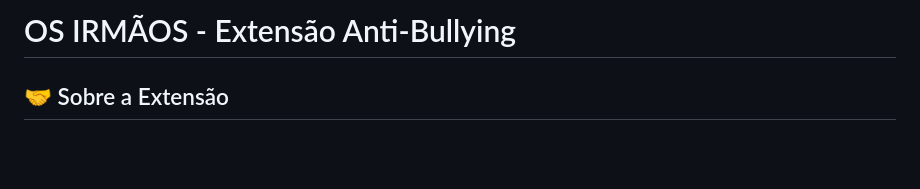
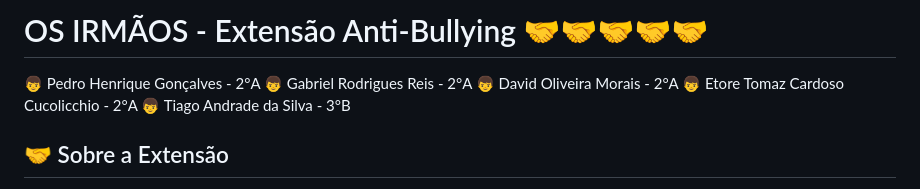
Before and after one commit to nestormaratonatech2A/os_irmaos_nestor, a Markdown page: os_irmaos_nestor_mt-main (4)/os_irmaos_nestor_mt-main/README.md, the part around the change. Rendered like a GitHub page; blank space fills up the shorter version.

```diff
--- a/os_irmaos_nestor_mt-main (4)/os_irmaos_nestor_mt-main/README.md
+++ b/os_irmaos_nestor_mt-main (4)/os_irmaos_nestor_mt-main/README.md
@@ -1,5 +1,9 @@
-# OS IRMÃOS - Extensão Anti-Bullying
-
+# OS IRMÃOS - Extensão Anti-Bullying 🤝🤝🤝🤝🤝
+👦 Pedro Henrique Gonçalves - 2°A
+👦 Gabriel Rodrigues Reis - 2°A
+👦 David Oliveira Morais - 2°A
+👦 Etore Tomaz Cardoso Cucolicchio - 2°A
+👦 Tiago Andrade da Silva - 3°B
 ## 🤝 Sobre a Extensão
 
 A extensão **OS IRMÃOS - Anti-Bullying** é uma ferramenta desenvolvida para combater o bullying e cyberbullying na internet, promovendo empatia e conscientização sobre as consequências desse tipo de comportamento.
```
